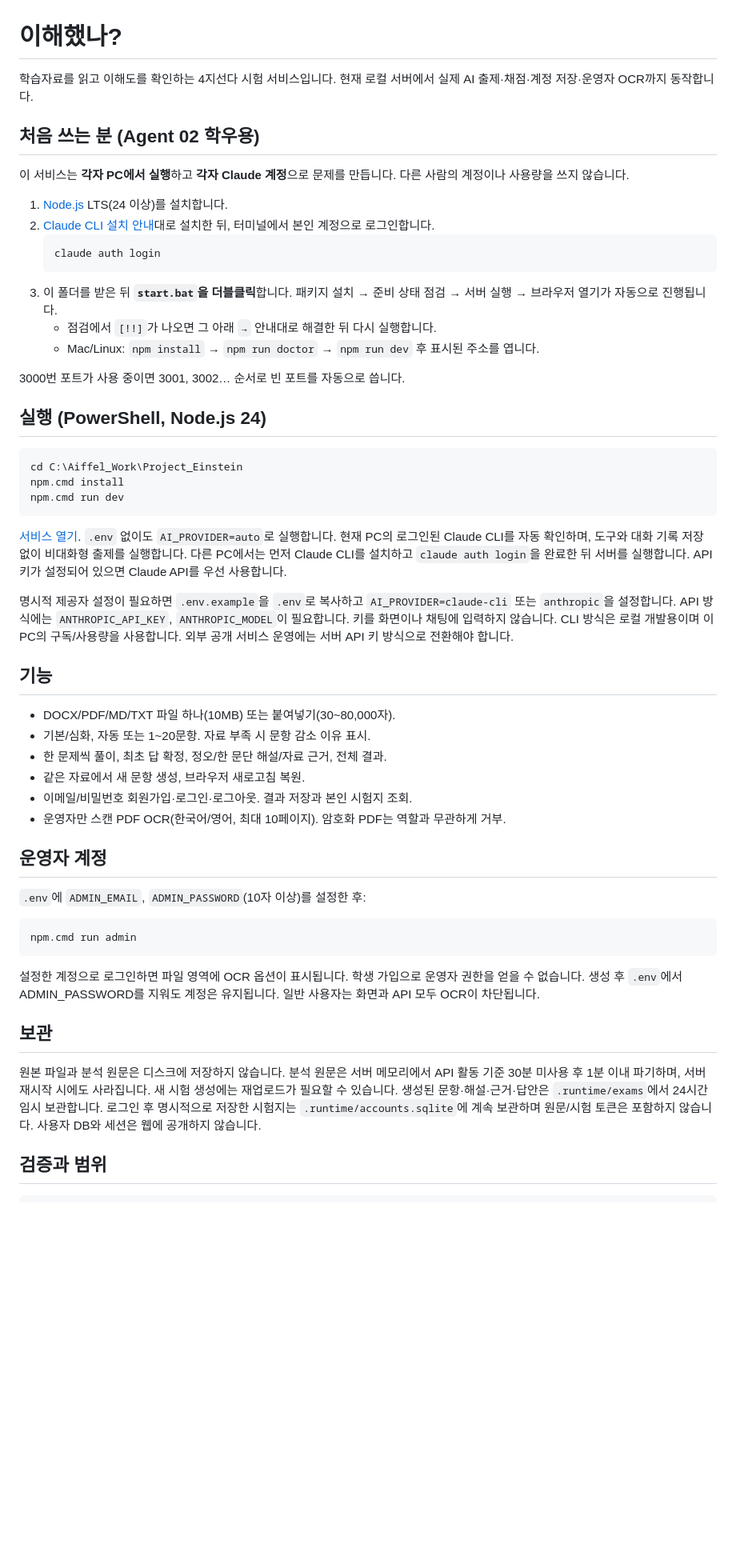
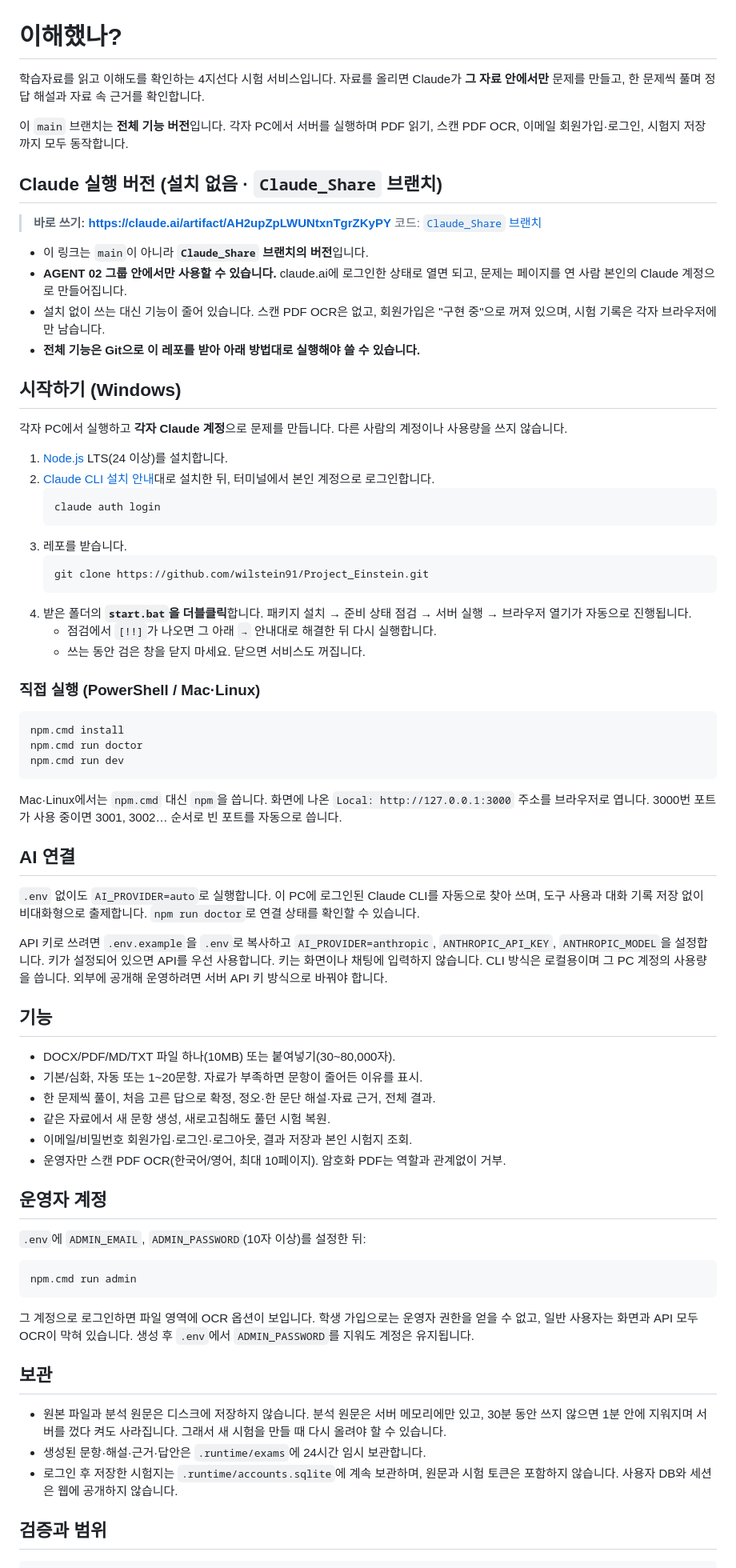
Before and after one commit to wilstein91/Project_Einstein, a Markdown page: README.md, the part around one of its changes. Shown at 80% size. Drawn GitHub-style; blank space fills up the shorter version.

Commit message:
README 개정: Claude 실행 버전(Claude_Share 브랜치) 링크와 안내 추가
- 아티팩트 링크와 브랜치 링크, AGENT 02 그룹 전용 및 전체 기능은 Git으로 사용 안내
- 현재 main(전체 기능) 기준으로 시작하기·AI 연결·보관 설명 정리

Co-Authored-By: Claude Opus 5.5 <noreply@anthropic.com>

````diff
--- a/README.md
+++ b/README.md
@@ -1,48 +1,66 @@
 # 이해했나?
 
-학습자료를 읽고 이해도를 확인하는 4지선다 시험 서비스입니다. 현재 로컬 서버에서 실제 AI 출제·채점·계정 저장·운영자 OCR까지 동작합니다.
+학습자료를 읽고 이해도를 확인하는 4지선다 시험 서비스입니다. 자료를 올리면 Claude가 **그 자료 안에서만** 문제를 만들고, 한 문제씩 풀며 정답 해설과 자료 속 근거를 확인합니다.
 
-## 처음 쓰는 분 (Agent 02 학우용)
-이 서비스는 **각자 PC에서 실행**하고 **각자 Claude 계정**으로 문제를 만듭니다. 다른 사람의 계정이나 사용량을 쓰지 않습니다.
+이 `main` 브랜치는 **전체 기능 버전**입니다. 각자 PC에서 서버를 실행하며 PDF 읽기, 스캔 PDF OCR, 이메일 회원가입·로그인, 시험지 저장까지 모두 동작합니다.
+
+## Claude 실행 버전 (설치 없음 · `Claude_Share` 브랜치)
+> **바로 쓰기: https://claude.ai/artifact/AH2upZpLWUNtxnTgrZKyPY**
+> 코드: [`Claude_Share` 브랜치](https://github.com/wilstein91/Project_Einstein/tree/Claude_Share)
+
+- 이 링크는 `main`이 아니라 **`Claude_Share` 브랜치의 버전**입니다.
+- **AGENT 02 그룹 안에서만 사용할 수 있습니다.** claude.ai에 로그인한 상태로 열면 되고, 문제는 페이지를 연 사람 본인의 Claude 계정으로 만들어집니다.
+- 설치 없이 쓰는 대신 기능이 줄어 있습니다. 스캔 PDF OCR은 없고, 회원가입은 "구현 중"으로 꺼져 있으며, 시험 기록은 각자 브라우저에만 남습니다.
+- **전체 기능은 Git으로 이 레포를 받아 아래 방법대로 실행해야 쓸 수 있습니다.**
+
+## 시작하기 (Windows)
+각자 PC에서 실행하고 **각자 Claude 계정**으로 문제를 만듭니다. 다른 사람의 계정이나 사용량을 쓰지 않습니다.
 
 1. [Node.js](https://nodejs.org) LTS(24 이상)를 설치합니다.
 2. [Claude CLI 설치 안내](https://code.claude.com/docs/en/setup)대로 설치한 뒤, 터미널에서 본인 계정으로 로그인합니다.
    ```
    claude auth login
    ```
-3. 이 폴더를 받은 뒤 **`start.bat`을 더블클릭**합니다. 패키지 설치 → 준비 상태 점검 → 서버 실행 → 브라우저 열기가 자동으로 진행됩니다.
+3. 레포를 받습니다.
+   ```
+   git clone https://github.com/wilstein91/Project_Einstein.git
+   ```
+4. 받은 폴더의 **`start.bat`을 더블클릭**합니다. 패키지 설치 → 준비 상태 점검 → 서버 실행 → 브라우저 열기가 자동으로 진행됩니다.
    - 점검에서 `[!!]`가 나오면 그 아래 `→` 안내대로 해결한 뒤 다시 실행합니다.
-   - Mac/Linux: `npm install` → `npm run doctor` → `npm run dev` 후 표시된 주소를 엽니다.
+   - 쓰는 동안 검은 창을 닫지 마세요. 닫으면 서비스도 꺼집니다.
 
-3000번 포트가 사용 중이면 3001, 3002… 순서로 빈 포트를 자동으로 씁니다.
-
-## 실행 (PowerShell, Node.js 24)
+### 직접 실행 (PowerShell / Mac·Linux)
 ```powershell
-cd C:\Aiffel_Work\Project_Einstein
 npm.cmd install
+npm.cmd run doctor
 npm.cmd run dev
 ```
-[서비스 열기](http://127.0.0.1:3000). `.env` 없이도 `AI_PROVIDER=auto`로 실행합니다. 현재 PC의 로그인된 Claude CLI를 자동 확인하며, 도구와 대화 기록 저장 없이 비대화형 출제를 실행합니다. 다른 PC에서는 먼저 Claude CLI를 설치하고 `claude auth login`을 완료한 뒤 서버를 실행합니다. API 키가 설정되어 있으면 Claude API를 우선 사용합니다.
+Mac·Linux에서는 `npm.cmd` 대신 `npm`을 씁니다. 화면에 나온 `Local: http://127.0.0.1:3000` 주소를 브라우저로 엽니다. 3000번 포트가 사용 중이면 3001, 3002… 순서로 빈 포트를 자동으로 씁니다.
 
-명시적 제공자 설정이 필요하면 `.env.example`을 `.env`로 복사하고 `AI_PROVIDER=claude-cli` 또는 `anthropic`을 설정합니다. API 방식에는 `ANTHROPIC_API_KEY`, `ANTHROPIC_MODEL`이 필요합니다. 키를 화면이나 채팅에 입력하지 않습니다. CLI 방식은 로컬 개발용이며 이 PC의 구독/사용량을 사용합니다. 외부 공개 서비스 운영에는 서버 API 키 방식으로 전환해야 합니다.
+## AI 연결
+`.env` 없이도 `AI_PROVIDER=auto`로 실행합니다. 이 PC에 로그인된 Claude CLI를 자동으로 찾아 쓰며, 도구 사용과 대화 기록 저장 없이 비대화형으로 출제합니다. `npm run doctor`로 연결 상태를 확인할 수 있습니다.
+
+API 키로 쓰려면 `.env.example`을 `.env`로 복사하고 `AI_PROVIDER=anthropic`, `ANTHROPIC_API_KEY`, `ANTHROPIC_MODEL`을 설정합니다. 키가 설정되어 있으면 API를 우선 사용합니다. 키는 화면이나 채팅에 입력하지 않습니다. CLI 방식은 로컬용이며 그 PC 계정의 사용량을 씁니다. 외부에 공개해 운영하려면 서버 API 키 방식으로 바꿔야 합니다.
 
 ## 기능
 - DOCX/PDF/MD/TXT 파일 하나(10MB) 또는 붙여넣기(30~80,000자).
-- 기본/심화, 자동 또는 1~20문항. 자료 부족 시 문항 감소 이유 표시.
-- 한 문제씩 풀이, 최초 답 확정, 정오/한 문단 해설/자료 근거, 전체 결과.
-- 같은 자료에서 새 문항 생성, 브라우저 새로고침 복원.
-- 이메일/비밀번호 회원가입·로그인·로그아웃. 결과 저장과 본인 시험지 조회.
-- 운영자만 스캔 PDF OCR(한국어/영어, 최대 10페이지). 암호화 PDF는 역할과 무관하게 거부.
+- 기본/심화, 자동 또는 1~20문항. 자료가 부족하면 문항이 줄어든 이유를 표시.
+- 한 문제씩 풀이, 처음 고른 답으로 확정, 정오·한 문단 해설·자료 근거, 전체 결과.
+- 같은 자료에서 새 문항 생성, 새로고침해도 풀던 시험 복원.
+- 이메일/비밀번호 회원가입·로그인·로그아웃, 결과 저장과 본인 시험지 조회.
+- 운영자만 스캔 PDF OCR(한국어/영어, 최대 10페이지). 암호화 PDF는 역할과 관계없이 거부.
 
 ## 운영자 계정
-`.env`에 `ADMIN_EMAIL`, `ADMIN_PASSWORD`(10자 이상)를 설정한 후:
+`.env`에 `ADMIN_EMAIL`, `ADMIN_PASSWORD`(10자 이상)를 설정한 뒤:
 ```powershell
 npm.cmd run admin
 ```
-설정한 계정으로 로그인하면 파일 영역에 OCR 옵션이 표시됩니다. 학생 가입으로 운영자 권한을 얻을 수 없습니다. 생성 후 `.env`에서 ADMIN_PASSWORD를 지워도 계정은 유지됩니다. 일반 사용자는 화면과 API 모두 OCR이 차단됩니다.
+그 계정으로 로그인하면 파일 영역에 OCR 옵션이 보입니다. 학생 가입으로는 운영자 권한을 얻을 수 없고, 일반 사용자는 화면과 API 모두 OCR이 막혀 있습니다. 생성 후 `.env`에서 `ADMIN_PASSWORD`를 지워도 계정은 유지됩니다.
 
 ## 보관
-원본 파일과 분석 원문은 디스크에 저장하지 않습니다. 분석 원문은 서버 메모리에서 API 활동 기준 30분 미사용 후 1분 이내 파기하며, 서버 재시작 시에도 사라집니다. 새 시험 생성에는 재업로드가 필요할 수 있습니다. 생성된 문항·해설·근거·답안은 `.runtime/exams`에서 24시간 임시 보관합니다. 로그인 후 명시적으로 저장한 시험지는 `.runtime/accounts.sqlite`에 계속 보관하며 원문/시험 토큰은 포함하지 않습니다. 사용자 DB와 세션은 웹에 공개하지 않습니다.
+- 원본 파일과 분석 원문은 디스크에 저장하지 않습니다. 분석 원문은 서버 메모리에만 있고, 30분 동안 쓰지 않으면 1분 안에 지워지며 서버를 껐다 켜도 사라집니다. 그래서 새 시험을 만들 때 다시 올려야 할 수 있습니다.
+- 생성된 문항·해설·근거·답안은 `.runtime/exams`에 24시간 임시 보관합니다.
+- 로그인 후 저장한 시험지는 `.runtime/accounts.sqlite`에 계속 보관하며, 원문과 시험 토큰은 포함하지 않습니다. 사용자 DB와 세션은 웹에 공개하지 않습니다.
 
 ## 검증과 범위
 ```powershell
````
Also changed, not shown: other parts of README.md (+6 -3 lines).
